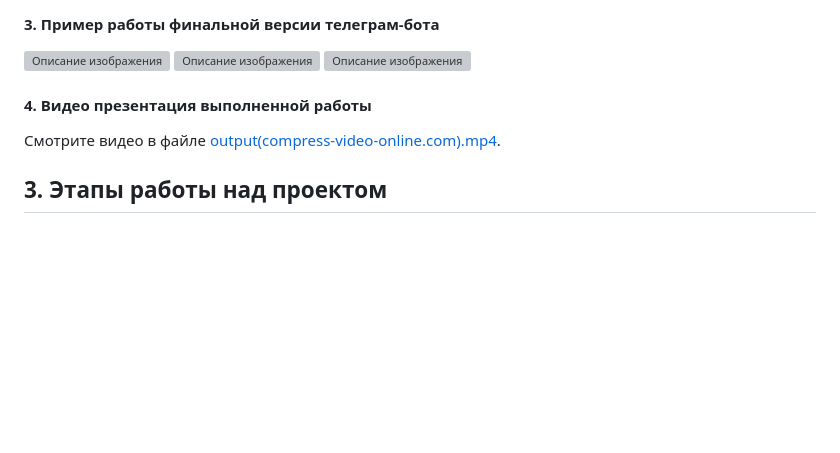
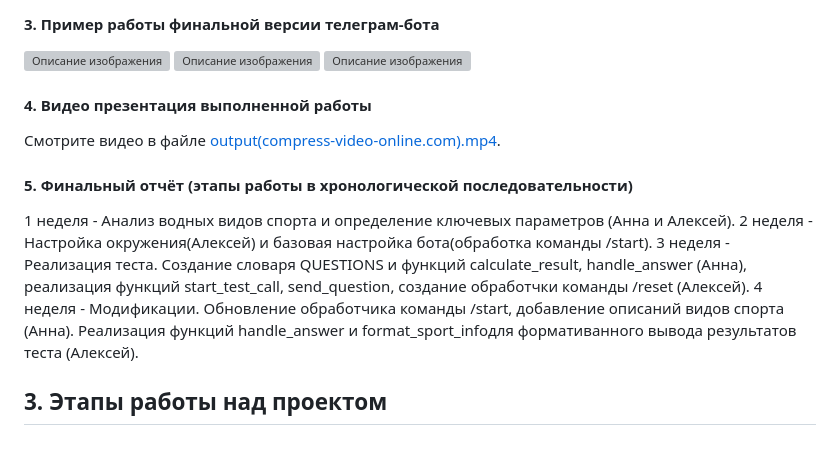
Before and after one commit to Anie-von-Schweetz/Project-practice, a Markdown page: docs/README.md, the part around the change. Rendered like a GitHub page; blank space fills up the shorter version; grey boxes are pictures that could not be loaded.

```diff
--- a/docs/README.md
+++ b/docs/README.md
@@ -311,4 +311,10 @@ def format_sport_info(sport):
 #### 4. Видео презентация выполненной работы
 Смотрите видео в файле [output(compress-video-online.com).mp4](output(compress-video-online.com).mp4).
 
+#### 5. Финальный отчёт (этапы работы в хронологической последовательности)
+1 неделя - Анализ водных видов спорта и определение ключевых параметров (Анна и Алексей).
+2 неделя - Настройка окружения(Алексей) и базовая настройка бота(обработка команды /start).
+3 неделя - Реализация теста. Создание словаря QUESTIONS и функций calculate_result, handle_answer (Анна), реализация функций start_test_call, send_question, создание обработчки команды /reset (Алексей).
+4 неделя - Модификации. Обновление обработчика команды /start, добавление описаний видов спорта (Анна). Реализация функций handle_answer и format_sport_infoдля формативанного вывода результатов теста (Алексей).
+
 ## 3. Этапы работы над проектом
```
